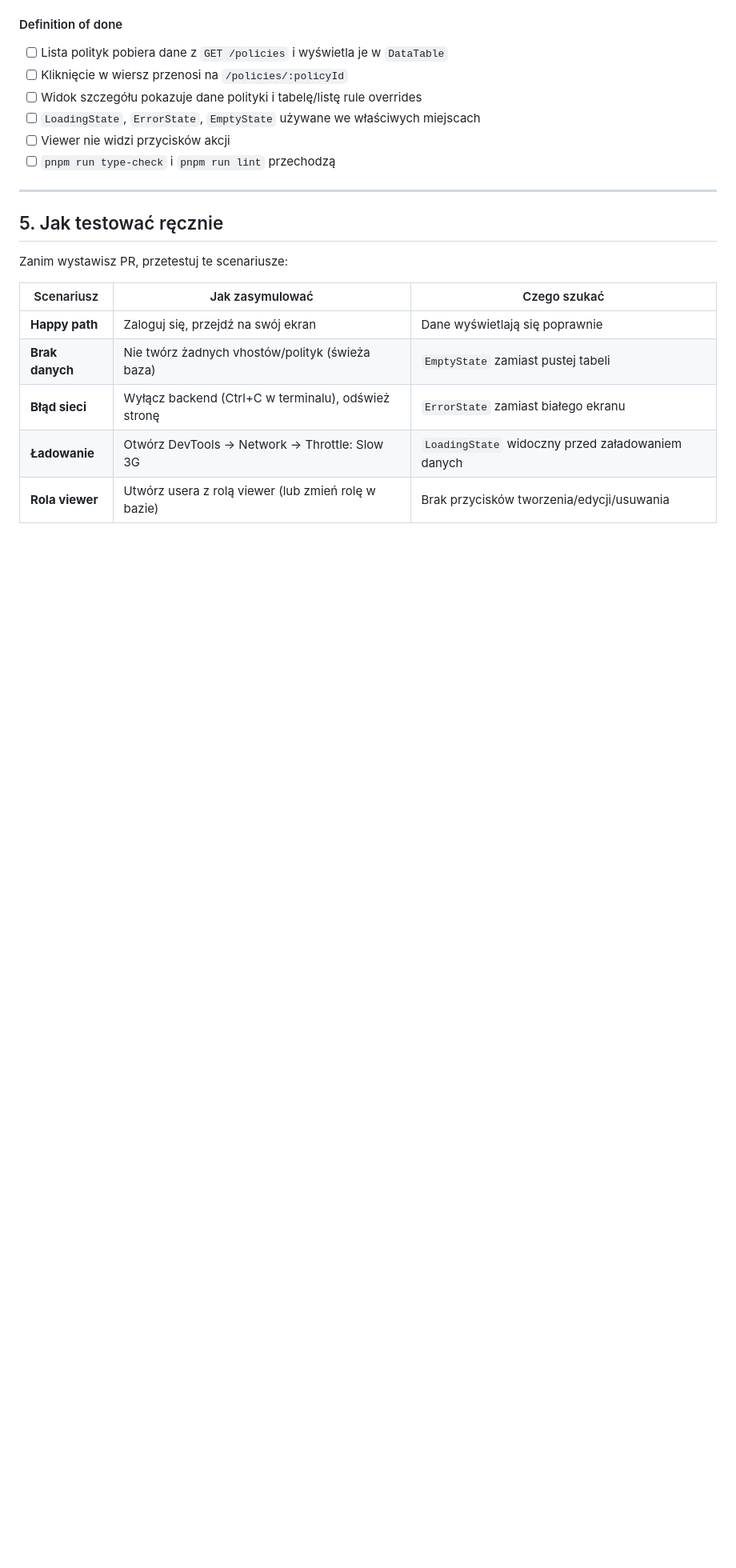
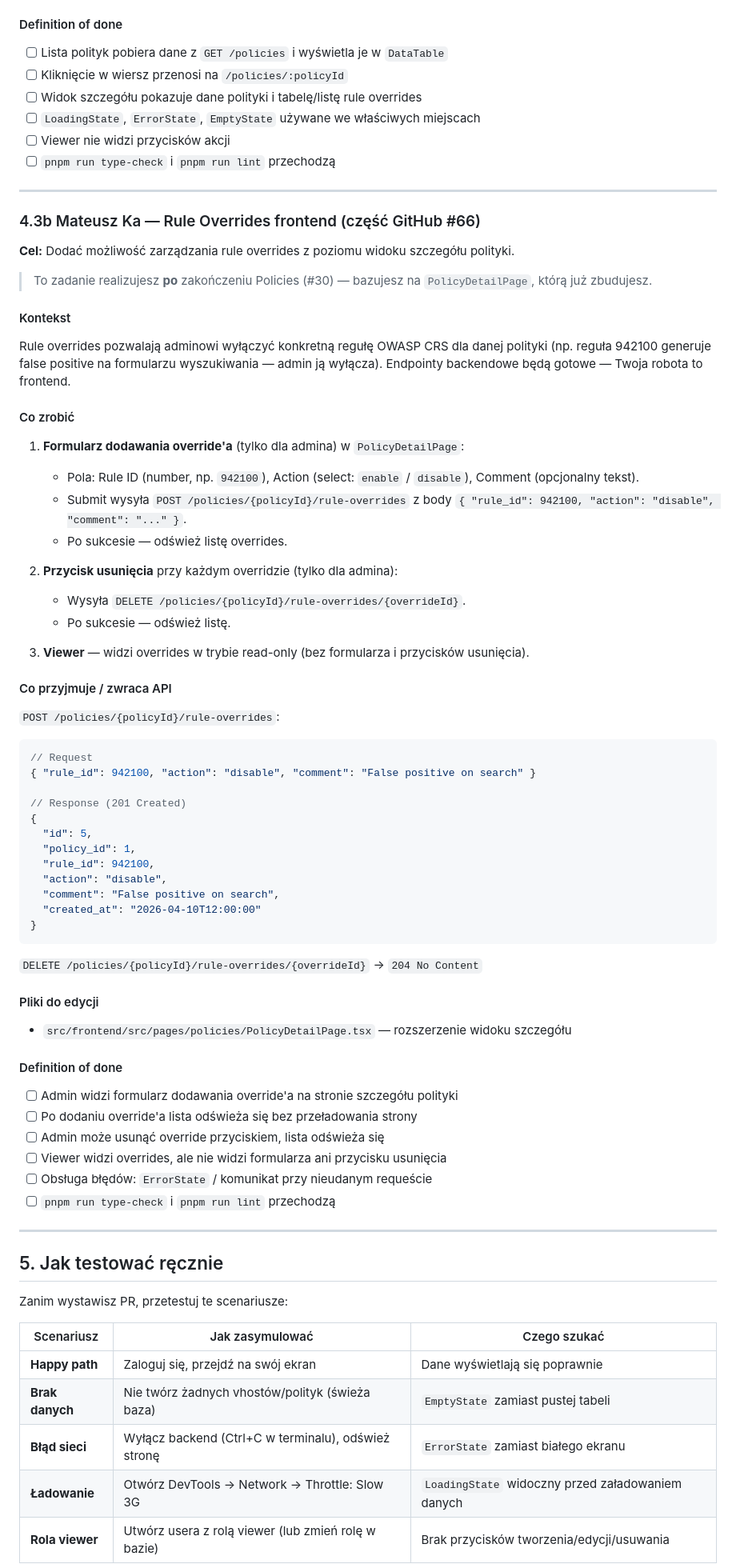
Before and after one commit to bihius/guard-proxy, a Markdown page: docs/course-team-handoff.md, the part around one of its changes. Shown at 80% size. Drawn GitHub-style; blank space fills up the shorter version.

````diff
--- a/docs/course-team-handoff.md
+++ b/docs/course-team-handoff.md
@@ -321,6 +375,64 @@ const { hasRole } = useAuth();
 
 ---
 
+### 4.3b Mateusz Ka — Rule Overrides frontend (część GitHub #66)
+
+**Cel:** Dodać możliwość zarządzania rule overrides z poziomu widoku szczegółu polityki.
+
+> To zadanie realizujesz **po** zakończeniu Policies (#30) — bazujesz na `PolicyDetailPage`, którą już zbudujesz.
+
+#### Kontekst
+
+Rule overrides pozwalają adminowi wyłączyć konkretną regułę OWASP CRS dla danej polityki (np. reguła 942100 generuje false positive na formularzu wyszukiwania — admin ją wyłącza). Endpointy backendowe będą gotowe — Twoja robota to frontend.
+
+#### Co zrobić
+
+1. **Formularz dodawania override'a** (tylko dla admina) w `PolicyDetailPage`:
+   - Pola: Rule ID (number, np. `942100`), Action (select: `enable` / `disable`), Comment (opcjonalny tekst).
+   - Submit wysyła `POST /policies/{policyId}/rule-overrides` z body `{ "rule_id": 942100, "action": "disable", "comment": "..." }`.
+   - Po sukcesie — odśwież listę overrides.
+
+2. **Przycisk usunięcia** przy każdym overridzie (tylko dla admina):
+   - Wysyła `DELETE /policies/{policyId}/rule-overrides/{overrideId}`.
+   - Po sukcesie — odśwież listę.
+
+3. **Viewer** — widzi overrides w trybie read-only (bez formularza i przycisków usunięcia).
+
+#### Co przyjmuje / zwraca API
+
+`POST /policies/{policyId}/rule-overrides`:
+```json
+// Request
+{ "rule_id": 942100, "action": "disable", "comment": "False positive on search" }
+
+// Response (201 Created)
+{
+  "id": 5,
+  "policy_id": 1,
+  "rule_id": 942100,
+  "action": "disable",
+  "comment": "False positive on search",
+  "created_at": "2026-04-10T12:00:00"
+}
+```
+
+`DELETE /policies/{policyId}/rule-overrides/{overrideId}` → `204 No Content`
+
+#### Pliki do edycji
+
+- `src/frontend/src/pages/policies/PolicyDetailPage.tsx` — rozszerzenie widoku szczegółu
+
+#### Definition of done
+
+- [ ] Admin widzi formularz dodawania override'a na stronie szczegółu polityki
+- [ ] Po dodaniu override'a lista odświeża się bez przeładowania strony
+- [ ] Admin może usunąć override przyciskiem, lista odświeża się
+- [ ] Viewer widzi overrides, ale nie widzi formularza ani przycisku usunięcia
+- [ ] Obsługa błędów: `ErrorState` / komunikat przy nieudanym requeście
+- [ ] `pnpm run type-check` i `pnpm run lint` przechodzą
+
+---
+
 ## 5. Jak testować ręcznie
 
 Zanim wystawisz PR, przetestuj te scenariusze:
````
Also changed, not shown: other parts of docs/course-team-handoff.md (+55 -1 lines).
